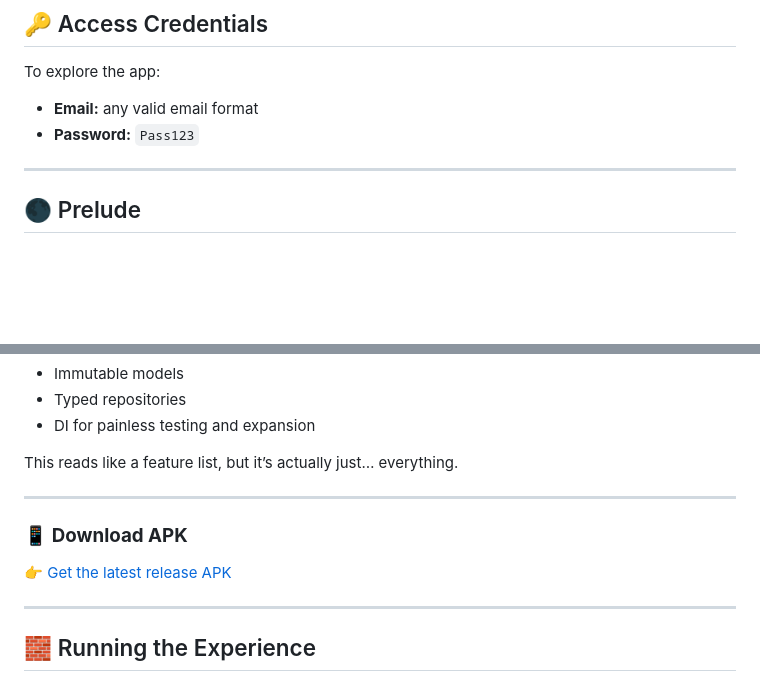
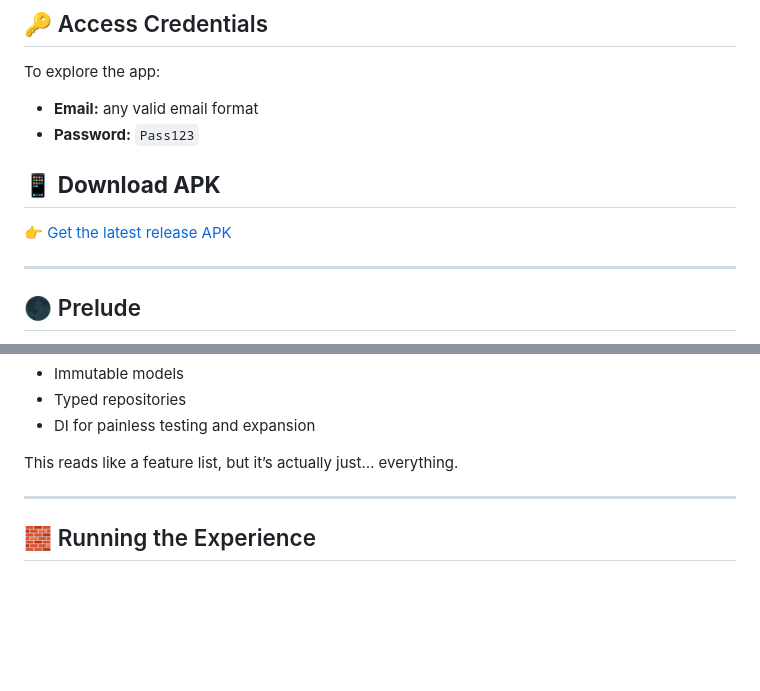
Before and after one commit to KenStarry/TickIt, a Markdown page: README.md, 2 parts joined by grey strips. Drawn GitHub-style; blank space fills up the shorter version.

````diff
--- a/README.md
+++ b/README.md
@@ -17,6 +17,10 @@ To explore the app:
 
 - **Email:** any valid email format
 - **Password:** `Pass123`
+
+## 📱 **Download APK**
+👉 [Get the latest release APK](https://github.com/KenStarry/TickIt/releases/tag/apk)
+
 
 ---
 
@@ -128,11 +132,6 @@ This reads like a feature list, but it’s actually just… everything.
 
 ---
 
-### 📱 **Download APK**
-👉 [Get the latest release APK](https://github.com/KenStarry/TickIt/releases/tag/apk)
-
----
-
 ## 🧱 Running the Experience
 ### 1. Clone The Repo
 ```bash
````
